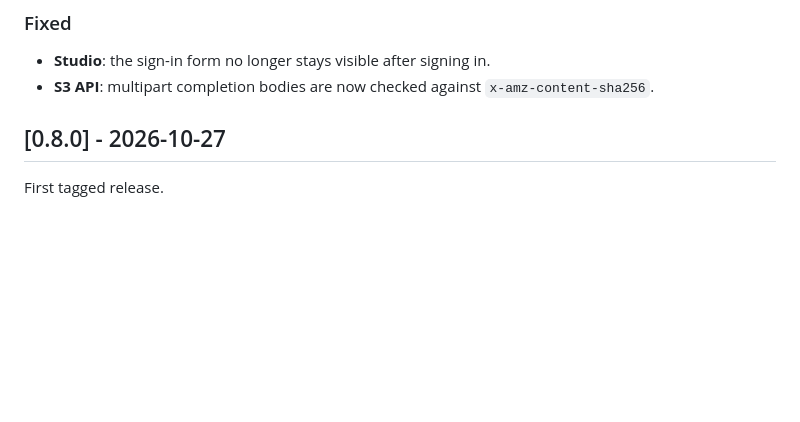
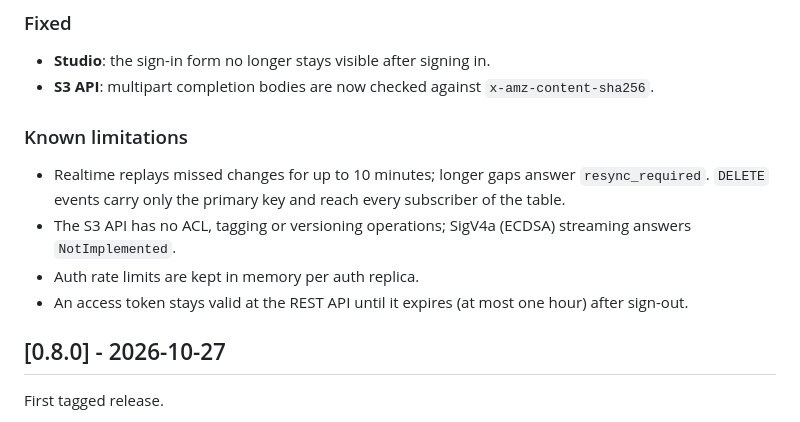
Before and after one commit to Varp0s/kilnbase, a Markdown page: CHANGELOG.md, the part around one of its changes. Drawn GitHub-style; blank space fills up the shorter version.

Commit message:
docs: changelog for 0.9.0

```diff
--- a/CHANGELOG.md
+++ b/CHANGELOG.md
@@ -79,6 +81,13 @@ until 1.0, minor releases may contain breaking changes, always called out below.
 ### Fixed
 - **Studio**: the sign-in form no longer stays visible after signing in.
 - **S3 API**: multipart completion bodies are now checked against `x-amz-content-sha256`.
+
+### Known limitations
+- Realtime replays missed changes for up to 10 minutes; longer gaps answer `resync_required`. `DELETE` events
+  carry only the primary key and reach every subscriber of the table.
+- The S3 API has no ACL, tagging or versioning operations; SigV4a (ECDSA) streaming answers `NotImplemented`.
+- Auth rate limits are kept in memory per auth replica.
+- An access token stays valid at the REST API until it expires (at most one hour) after sign-out.
 
 ## [0.8.0] - 2026-10-27
 
```
Also changed, not shown: other parts of CHANGELOG.md (+2 -0 lines), README.md (+1 -1 lines).
